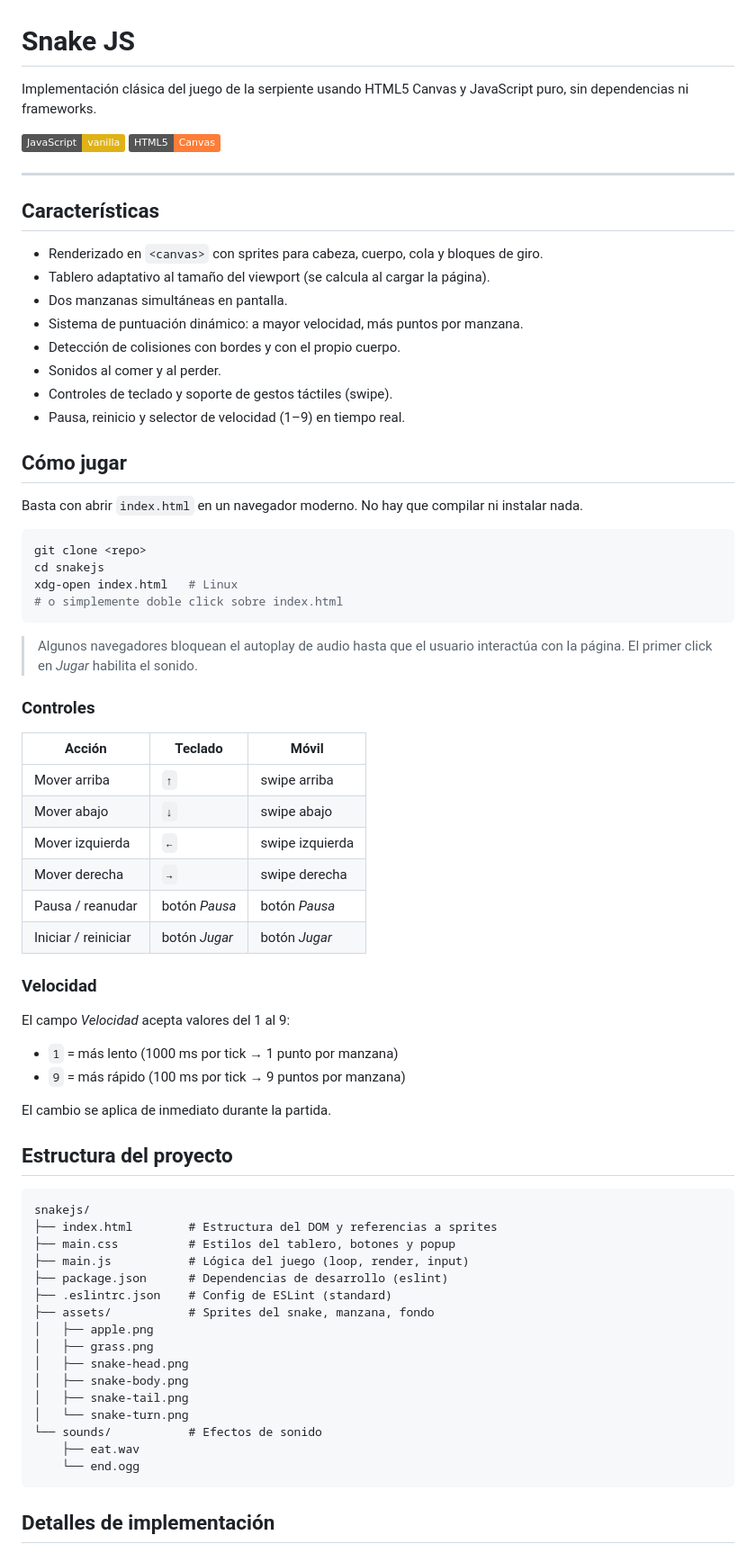
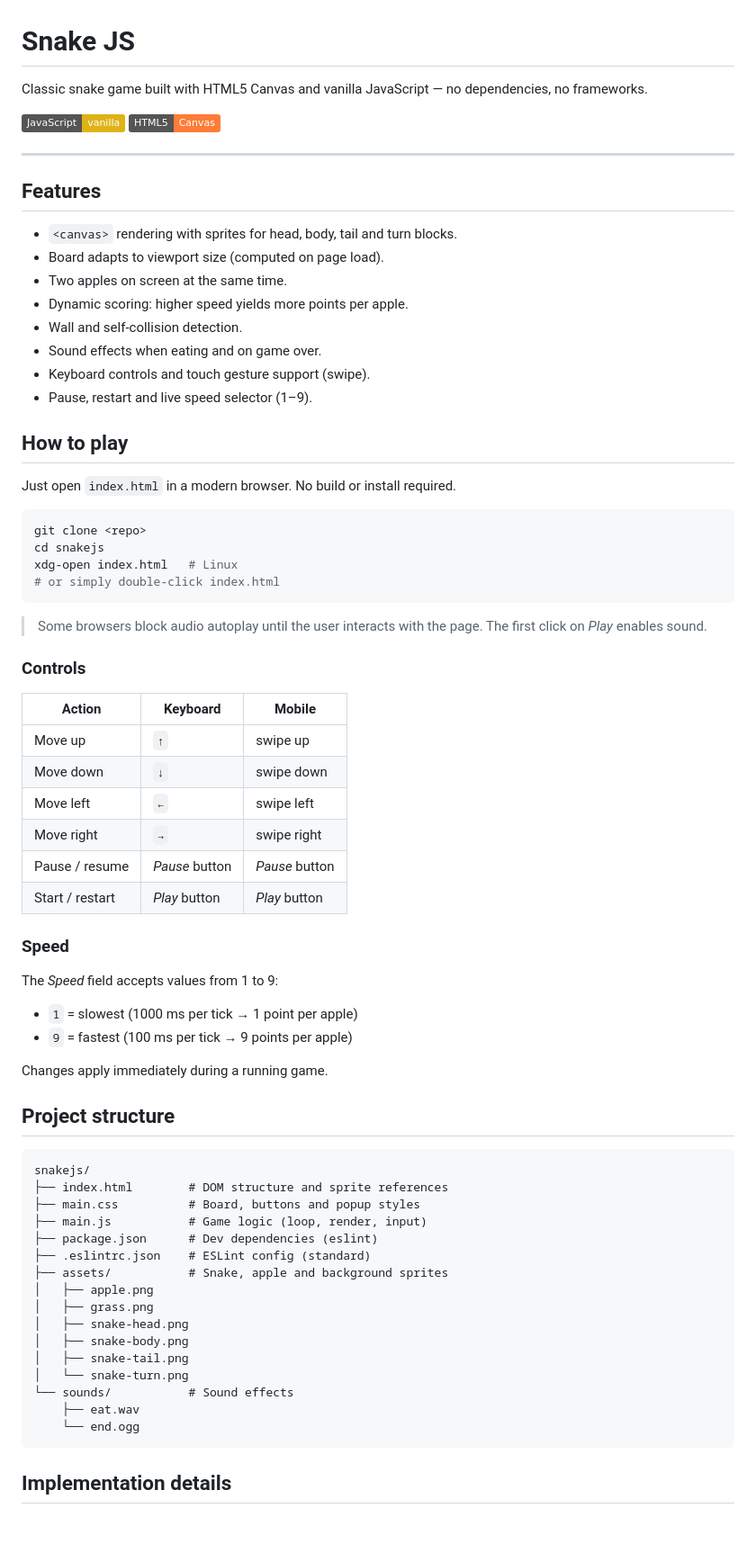
Before and after one commit to dmorgam/snakejs, a Markdown page: README.md, the part around one of its changes. Shown at 90% size. Drawn GitHub-style; badges without logos; blank space fills up the shorter version.

Commit message:
readme in english

````diff
--- a/README.md
+++ b/README.md
@@ -1,76 +1,76 @@
 # Snake JS
 
-Implementación clásica del juego de la serpiente usando HTML5 Canvas y JavaScript puro, sin dependencias ni frameworks.
+Classic snake game built with HTML5 Canvas and vanilla JavaScript — no dependencies, no frameworks.
 
 ![JavaScript](https://img.shields.io/badge/JavaScript-vanilla-yellow)
 ![HTML5](https://img.shields.io/badge/HTML5-Canvas-orange)
 
 ---
 
-## Características
+## Features
 
-- Renderizado en `<canvas>` con sprites para cabeza, cuerpo, cola y bloques de giro.
-- Tablero adaptativo al tamaño del viewport (se calcula al cargar la página).
-- Dos manzanas simultáneas en pantalla.
-- Sistema de puntuación dinámico: a mayor velocidad, más puntos por manzana.
-- Detección de colisiones con bordes y con el propio cuerpo.
-- Sonidos al comer y al perder.
-- Controles de teclado y soporte de gestos táctiles (swipe).
-- Pausa, reinicio y selector de velocidad (1–9) en tiempo real.
+- `<canvas>` rendering with sprites for head, body, tail and turn blocks.
+- Board adapts to viewport size (computed on page load).
+- Two apples on screen at the same time.
+- Dynamic scoring: higher speed yields more points per apple.
+- Wall and self-collision detection.
+- Sound effects when eating and on game over.
+- Keyboard controls and touch gesture support (swipe).
+- Pause, restart and live speed selector (1–9).
 
-## Cómo jugar
+## How to play
 
-Basta con abrir `index.html` en un navegador moderno. No hay que compilar ni instalar nada.
+Just open `index.html` in a modern browser. No build or install required.
 
 ```bash
 git clone <repo>
 cd snakejs
 xdg-open index.html   # Linux
-# o simplemente doble click sobre index.html
+# or simply double-click index.html
 ```
 
-> Algunos navegadores bloquean el autoplay de audio hasta que el usuario interactúa con la página. El primer click en *Jugar* habilita el sonido.
+> Some browsers block audio autoplay until the user interacts with the page. The first click on *Play* enables sound.
 
-### Controles
+### Controls
 
-| Acción           | Teclado            | Móvil               |
-|------------------|--------------------|---------------------|
-| Mover arriba     | `↑`                | swipe arriba        |
-| Mover abajo      | `↓`                | swipe abajo         |
-| Mover izquierda  | `←`                | swipe izquierda     |
-| Mover derecha    | `→`                | swipe derecha       |
-| Pausa / reanudar | botón *Pausa*      | botón *Pausa*       |
-| Iniciar / reiniciar | botón *Jugar*   | botón *Jugar*       |
+| Action              | Keyboard         | Mobile          |
+|---------------------|------------------|-----------------|
+| Move up             | `↑`              | swipe up        |
+| Move down           | `↓`              | swipe down      |
+| Move left           | `←`              | swipe left      |
+| Move right          | `→`              | swipe right     |
+| Pause / resume      | *Pause* button   | *Pause* button  |
+| Start / restart     | *Play* button    | *Play* button   |
 
-### Velocidad
+### Speed
 
-El campo *Velocidad* acepta valores del 1 al 9:
+The *Speed* field accepts values from 1 to 9:
 
-- `1` = más lento (1000 ms por tick → 1 punto por manzana)
-- `9` = más rápido (100 ms por tick → 9 puntos por manzana)
+- `1` = slowest (1000 ms per tick → 1 point per apple)
+- `9` = fastest (100 ms per tick → 9 points per apple)
 
-El cambio se aplica de inmediato durante la partida.
+Changes apply immediately during a running game.
 
-## Estructura del proyecto
+## Project structure
 
 ```
 snakejs/
-├── index.html        # Estructura del DOM y referencias a sprites
-├── main.css          # Estilos del tablero, botones y popup
-├── main.js           # Lógica del juego (loop, render, input)
-├── package.json      # Dependencias de desarrollo (eslint)
-├── .eslintrc.json    # Config de ESLint (standard)
-├── assets/           # Sprites del snake, manzana, fondo
+├── index.html        # DOM structure and sprite references
+├── main.css          # Board, buttons and popup styles
+├── main.js           # Game logic (loop, render, input)
+├── package.json      # Dev dependencies (eslint)
+├── .eslintrc.json    # ESLint config (standard)
+├── assets/           # Snake, apple and background sprites
 │   ├── apple.png
 │   ├── grass.png
 │   ├── snake-head.png
 │   ├── snake-body.png
 │   ├── snake-tail.png
 │   └── snake-turn.png
-└── sounds/           # Efectos de sonido
+└── sounds/           # Sound effects
     ├── eat.wav
     └── end.ogg
 ```
 
-## Detalles de implementación
+## Implementation details
 
````
Also changed, not shown: other parts of README.md (+11 -11 lines).
